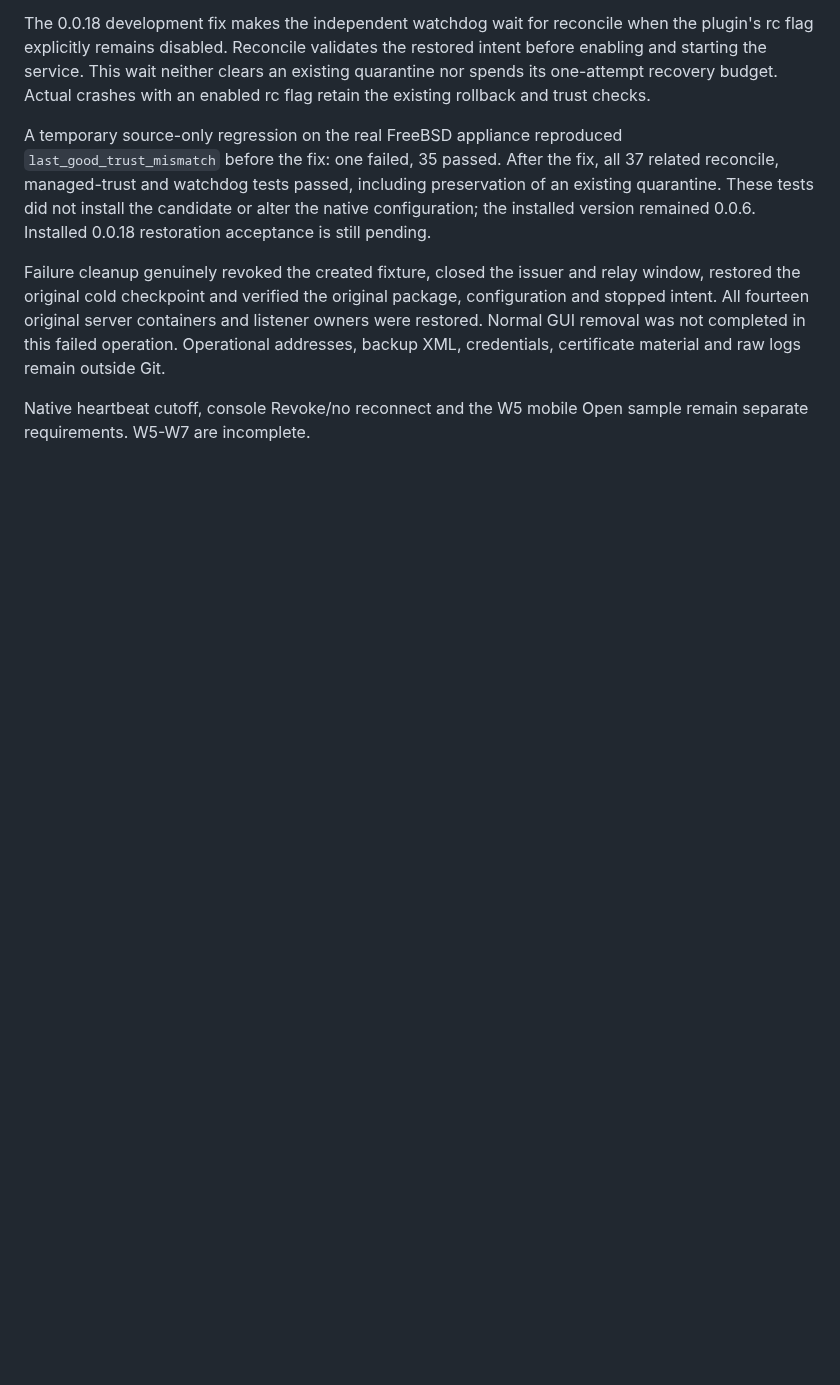
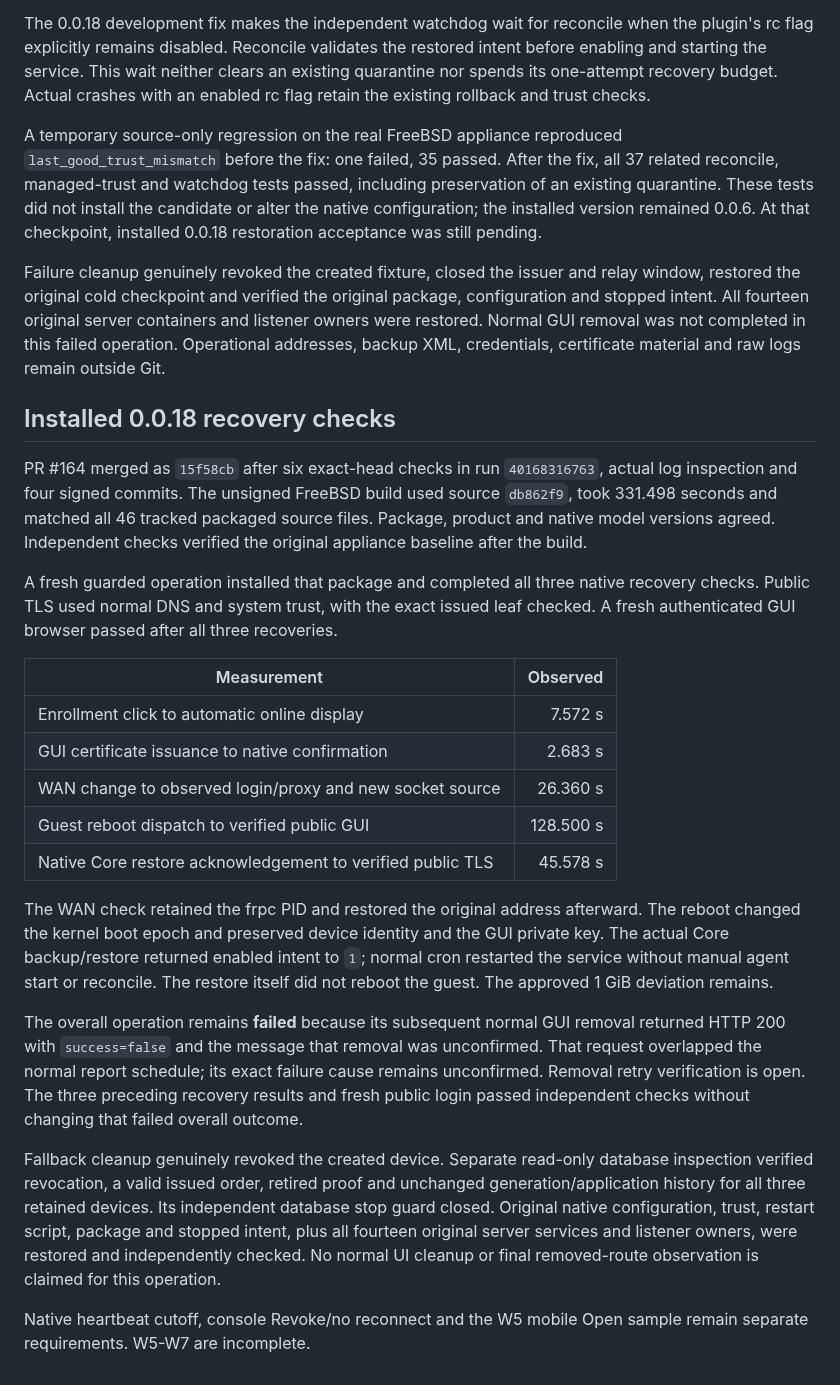
Before and after one commit to KazuhaHub/nethub, a Markdown page: deploy/validation-native-w5-recovery.md, the part around the change. GitHub-like rendering; blank space fills up the shorter version.

Commit message:
docs: record installed recovery checks and unconfirmed removal
Signed-off-by: Kazuha Mo <kazuhak@uci.edu>

```diff
--- a/deploy/validation-native-w5-recovery.md
+++ b/deploy/validation-native-w5-recovery.md
@@ -40,7 +40,7 @@ A temporary source-only regression on the real FreeBSD appliance reproduced
 all 37 related reconcile, managed-trust and watchdog tests passed, including
 preservation of an existing quarantine. These tests did not install the candidate
 or alter the native configuration; the installed version remained 0.0.6.
-Installed 0.0.18 restoration acceptance is still pending.
+At that checkpoint, installed 0.0.18 restoration acceptance was still pending.
 
 Failure cleanup genuinely revoked the created fixture, closed the issuer and
 relay window, restored the original cold checkpoint and verified the original
@@ -49,5 +49,46 @@ and listener owners were restored. Normal GUI removal was not completed in this
 failed operation. Operational addresses, backup XML, credentials, certificate
 material and raw logs remain outside Git.
 
+## Installed 0.0.18 recovery checks
+
+PR #164 merged as `15f58cb` after six exact-head checks in run `40168316763`,
+actual log inspection and four signed commits. The unsigned FreeBSD build used
+source `db862f9`, took 331.498 seconds and matched all 46 tracked packaged source
+files. Package, product and native model versions agreed. Independent checks
+verified the original appliance baseline after the build.
+
+A fresh guarded operation installed that package and completed all three native
+recovery checks. Public TLS used normal DNS and system trust, with the exact issued
+leaf checked. A fresh authenticated GUI browser passed after all three recoveries.
+
+| Measurement | Observed |
+| --- | ---: |
+| Enrollment click to automatic online display | 7.572 s |
+| GUI certificate issuance to native confirmation | 2.683 s |
+| WAN change to observed login/proxy and new socket source | 26.360 s |
+| Guest reboot dispatch to verified public GUI | 128.500 s |
+| Native Core restore acknowledgement to verified public TLS | 45.578 s |
+
+The WAN check retained the frpc PID and restored the original address afterward.
+The reboot changed the kernel boot epoch and preserved device identity and the GUI
+private key. The actual Core backup/restore returned enabled intent to `1`; normal
+cron restarted the service without manual agent start or reconcile. The restore
+itself did not reboot the guest. The approved 1 GiB deviation remains.
+
+The overall operation remains **failed** because its subsequent normal GUI removal
+returned HTTP 200 with `success=false` and the message that removal was unconfirmed.
+That request overlapped the normal report schedule; its exact failure cause remains
+unconfirmed. Removal retry verification is open. The three preceding recovery
+results and fresh public login passed independent checks without changing that
+failed overall outcome.
+
+Fallback cleanup genuinely revoked the created device. Separate read-only database
+inspection verified revocation, a valid issued order, retired proof and unchanged
+generation/application history for all three retained devices. Its independent
+database stop guard closed. Original native configuration, trust, restart script,
+package and stopped intent, plus all fourteen original server services and listener
+owners, were restored and independently checked. No normal UI cleanup or final
+removed-route observation is claimed for this operation.
+
 Native heartbeat cutoff, console Revoke/no reconnect and the W5 mobile Open sample
 remain separate requirements. W5-W7 are incomplete.
```
Also changed, not shown: docs/HANDOFF_PROMPT.md (+3 -3 lines), docs/PLAN.md (+1 -1 lines).
